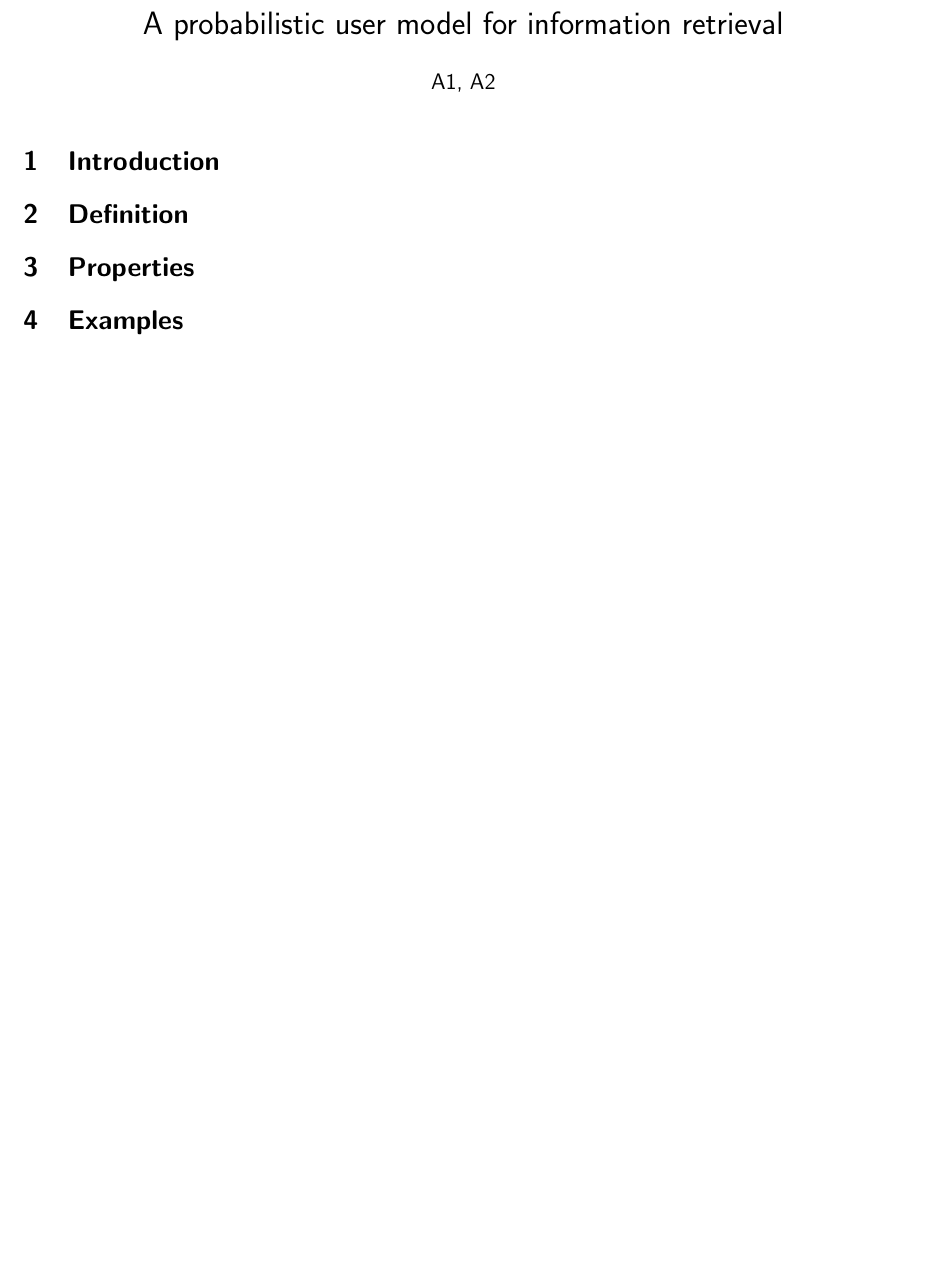
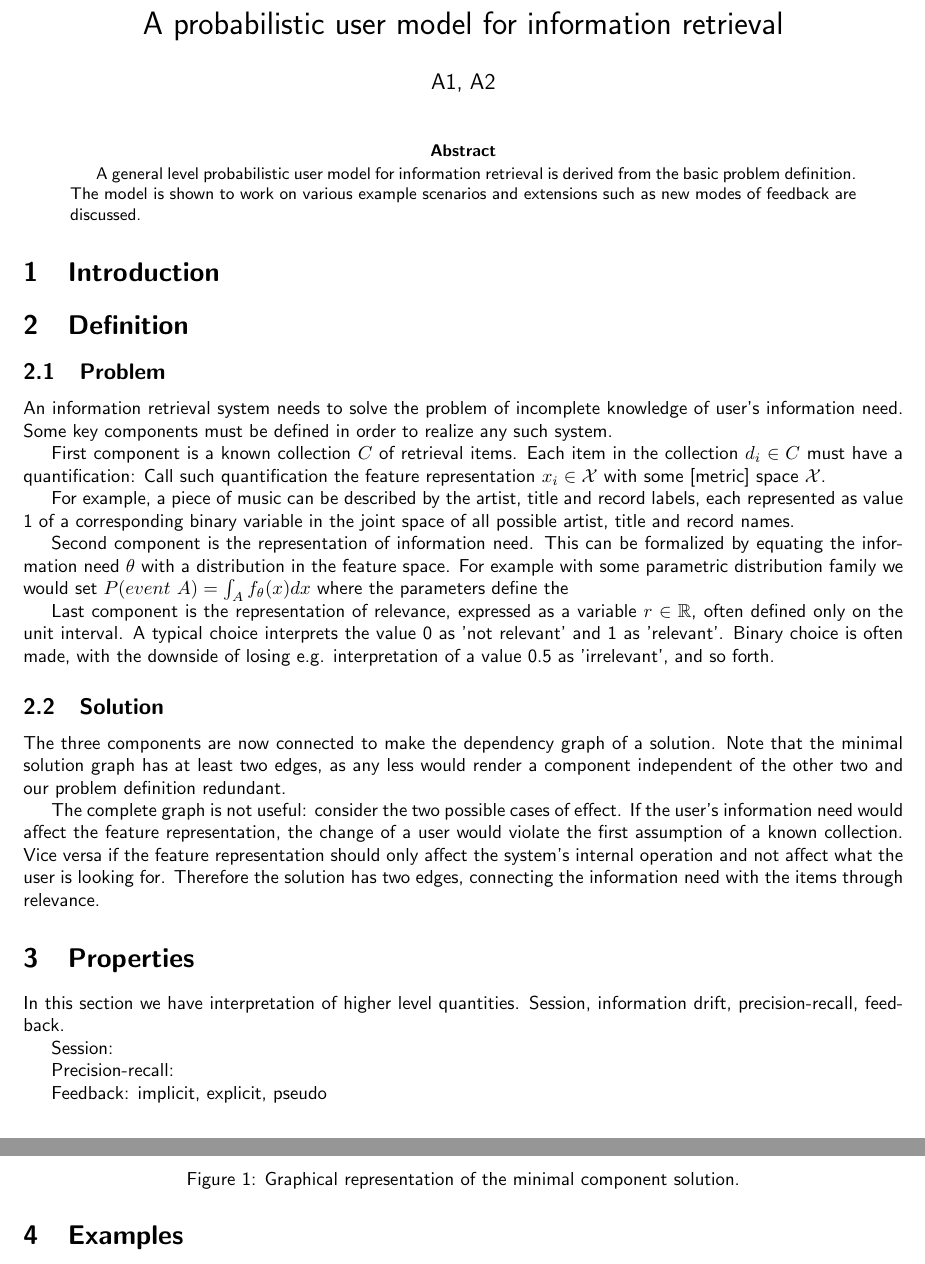
Before and after one commit to antiphon/user-model, a LaTeX paper (draft/user-model-draft1.tex): part of the page before the commit and two parts of pages 1 and 2 of 2 after it, the two joined at a grey line, cut so that both start at the same text, the shorter picture padded with empty space. Compiled offline with pdfLaTeX.

Commit message:
Updates on the draft, end of Friday.

```diff
--- a/draft/user-model-draft1.tex
+++ b/draft/user-model-draft1.tex
@@ -16,11 +16,47 @@
 
 \begin{document}
 \maketitle
+\begin{abstract}
+ A general level probabilistic user model for information retrieval is derived from the basic problem definition. The model is shown to work on various example scenarios and extensions such as new modes of feedback are discussed.
+\end{abstract}
+
 \section{Introduction}
 
 \section{Definition}
+\subsection{Problem}
+An information retrieval system needs to solve the problem of incomplete knowledge of user's information need. Some key components must be defined in order to realize any such system.
+
+First component is a known collection $C$ of retrieval items. Each item in the collection $d_i \in C$ must have a quantification: Call such quantification the feature representation $x_i\in \mathcal X$ with some [metric] space $\mathcal X$.
+
+For example, a piece of music can be described by the artist, title and record labels, each represented as value 1 of a corresponding binary variable in the joint space of all possible artist, title and record names.
+
+Second component is the representation of information need. This can be formalized by equating the information need $\theta$ with a distribution in the feature space. For example with some parametric distribution family we would set $P(event\ A) = \int_A f_\theta (x) dx$ where the parameters define the
+
+Last component is the representation of relevance, expressed as a variable $r\in \mathbb R$, often defined only on the unit interval. A typical choice interprets the value 0 as 'not relevant' and 1 as 'relevant'. Binary choice is often made, with the downside of losing e.g. interpretation of a value 0.5 as 'irrelevant', and so forth.
+
+\subsection{Solution}
+The three components are now connected to make the dependency graph of a solution. Note that the minimal solution graph has at least two edges, as any less would render a component independent of the other two and our problem definition redundant.
+
+The complete graph is not useful: consider the two possible cases of effect. If the user's information need would affect the feature representation, the change of a user would violate the first assumption of a known collection. Vice versa if the feature representation should only affect the system's internal operation and not affect what the user is looking for. Therefore the solution has two edges, connecting the information need with the items through relevance.
+
+\begin{figure}[h]
+  \includegraphics[width=2in]{empty}
+  \caption{Graphical representation of the minimal component solution.}
+  \label{fig:connections1}
+\end{figure}
+
+
 
 \section{Properties}
+
+In this section we have interpretation of higher level quantities. Session, information drift, precision-recall, feedback.
+
+Session:
+
+Precision-recall:
+
+Feedback: implicit, explicit, pseudo
+
 
 \section{Examples}
 
```
Also changed, not shown: draft/empty.pdf (added), draft/user-model-draft1.pdf.
